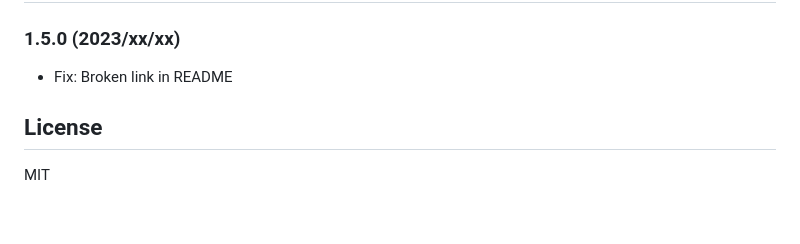
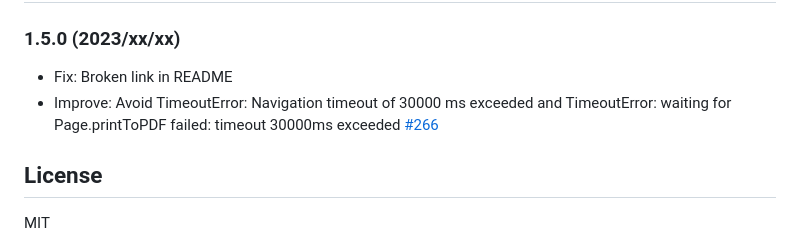
Before and after one commit to yzane/vscode-markdown-pdf, a Markdown page: README.ja.md, the part around the change. GitHub-like rendering; blank space fills up the shorter version.

Commit message:
Improve: Avoid TimeoutError: Navigation timeout of 30000 ms exceeded and TimeoutError: waiting for Page.printToPDF failed: timeout 30000ms exceeded #266

```diff
--- a/README.ja.md
+++ b/README.ja.md
@@ -578,6 +578,7 @@ Visual Studio Code の `files.autoGuessEncoding` オプションを使うと、
 
 ### 1.5.0 (2023/xx/xx)
 * Fix: Broken link in README
+* Improve: Avoid TimeoutError: Navigation timeout of 30000 ms exceeded and TimeoutError: waiting for Page.printToPDF failed: timeout 30000ms exceeded [#266](https://github.com/yzane/vscode-markdown-pdf/pull/266)
 
 
 ## License
```
Also changed, not shown: README.md (+1 -0 lines).
